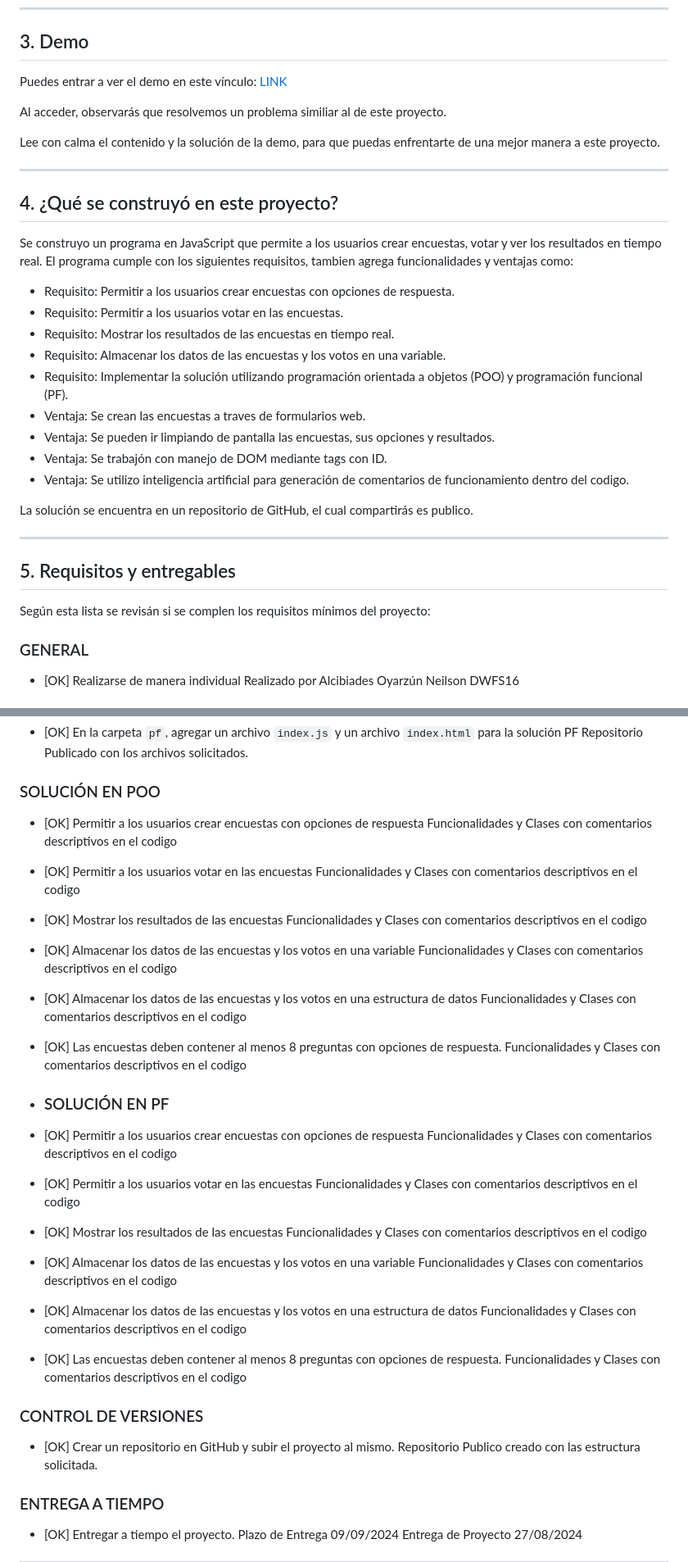
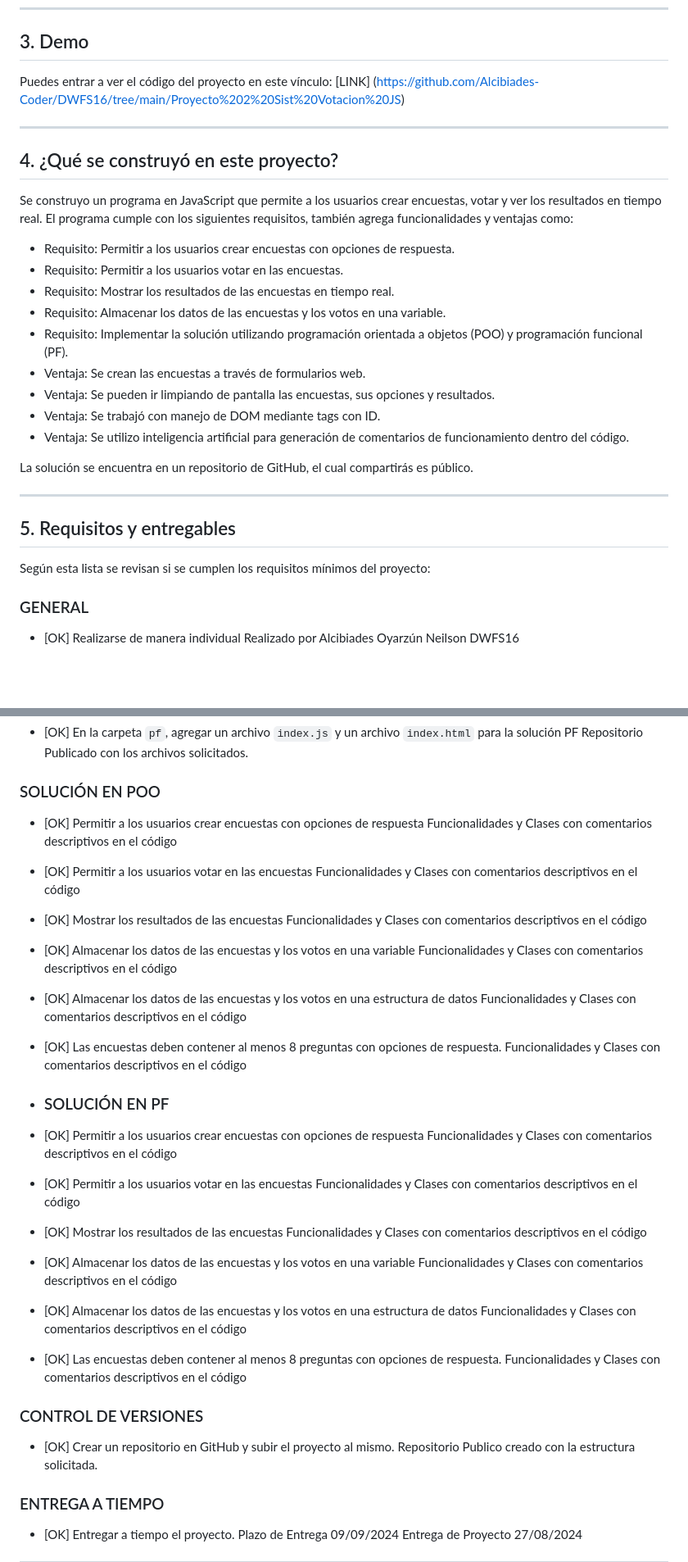
Before and after one commit to Alcibiades-Coder/DWFS16, a Markdown page: Proyecto 2 Sist Votacion JS/README.md, 2 parts joined by grey strips. Shown at 82% size. Rendered like a GitHub page; blank space fills up the shorter version.

Commit message:
Update README.md
Revisión de Ortografía
Cambio de Link

```diff
--- a/Proyecto 2 Sist Votacion JS/README.md
+++ b/Proyecto 2 Sist Votacion JS/README.md
@@ -36,36 +36,32 @@ El objetivo principal de este proyecto fue construir un programa en JavaScript q
 
 ## 3. Demo
 
-Puedes entrar a ver el demo en este vínculo: [LINK](https://github.com/UDDBootcamp/7M_FULLSTACK_M2_PROY/tree/master/demo)
-
-Al acceder, observarás que resolvemos un problema similiar al de este proyecto.
-
-Lee con calma el contenido y la solución de la demo, para que puedas enfrentarte de una mejor manera a este proyecto.
-
+Puedes entrar a ver el código del proyecto en este vínculo: [LINK]
+(https://github.com/Alcibiades-Coder/DWFS16/tree/main/Proyecto%202%20Sist%20Votacion%20JS)
 
 ****
 
 ## 4. ¿Qué se construyó en este proyecto?
 
-Se construyo un programa en JavaScript que permite a los usuarios crear encuestas, votar y ver los resultados en tiempo real. El programa cumple con los siguientes requisitos, tambien agrega funcionalidades y ventajas como:
+Se construyo un programa en JavaScript que permite a los usuarios crear encuestas, votar y ver los resultados en tiempo real. El programa cumple con los siguientes requisitos, también agrega funcionalidades y ventajas como:
 
 - Requisito: Permitir a los usuarios crear encuestas con opciones de respuesta.
 - Requisito: Permitir a los usuarios votar en las encuestas.
 - Requisito: Mostrar los resultados de las encuestas en tiempo real.
 - Requisito: Almacenar los datos de las encuestas y los votos en una variable.
 - Requisito: Implementar la solución utilizando programación orientada a objetos (POO) y programación funcional (PF).
-- Ventaja: Se crean las encuestas a traves de formularios web.
+- Ventaja: Se crean las encuestas a través de formularios web.
 - Ventaja: Se pueden ir limpiando de pantalla las encuestas, sus opciones y resultados.
-- Ventaja: Se trabajón con manejo de DOM mediante tags con ID.
-- Ventaja: Se utilizo inteligencia artificial para generación de comentarios de funcionamiento dentro del codigo.
+- Ventaja: Se trabajó con manejo de DOM mediante tags con ID.
+- Ventaja: Se utilizo inteligencia artificial para generación de comentarios de funcionamiento dentro del código.
 
-La solución se encuentra en un repositorio de GitHub, el cual compartirás es publico.
+La solución se encuentra en un repositorio de GitHub, el cual compartirás es público.
 
 ****
 
 ## 5. Requisitos y entregables
 
-Según esta lista se revisán si se complen los requisitos mínimos del proyecto:
+Según esta lista se revisan si se cumplen los requisitos mínimos del proyecto:
 
 ### GENERAL
 - [OK] Realizarse de manera individual
@@ -83,45 +79,45 @@ Según esta lista se revisán si se complen los requisitos mínimos del proyecto
 
 ### SOLUCIÓN EN POO
 - [OK] Permitir a los usuarios crear encuestas con opciones de respuesta
-  Funcionalidades y Clases con comentarios descriptivos en el codigo
+  Funcionalidades y Clases con comentarios descriptivos en el código
 
 - [OK] Permitir a los usuarios votar en las encuestas
-  Funcionalidades y Clases con comentarios descriptivos en el codigo
+  Funcionalidades y Clases con comentarios descriptivos en el código
 
 - [OK] Mostrar los resultados de las encuestas
-  Funcionalidades y Clases con comentarios descriptivos en el codigo
+  Funcionalidades y Clases con comentarios descriptivos en el código
 
 - [OK] Almacenar los datos de las encuestas y los votos en una variable
-  Funcionalidades y Clases con comentarios descriptivos en el codigo
+  Funcionalidades y Clases con comentarios descriptivos en el código
 
 - [OK] Almacenar los datos de las encuestas y los votos en una estructura de datos
-  Funcionalidades y Clases con comentarios descriptivos en el codigo
+  Funcionalidades y Clases con comentarios descriptivos en el código
 
 - [OK] Las encuestas deben contener al menos 8 preguntas con opciones de respuesta.
-  Funcionalidades y Clases con comentarios descriptivos en el codigo
+  Funcionalidades y Clases con comentarios descriptivos en el código
 
 - ### SOLUCIÓN EN PF
 - [OK] Permitir a los usuarios crear encuestas con opciones de respuesta
-  Funcionalidades y Clases con comentarios descriptivos en el codigo
+  Funcionalidades y Clases con comentarios descriptivos en el código
 
 - [OK] Permitir a los usuarios votar en las encuestas
-  Funcionalidades y Clases con comentarios descriptivos en el codigo
+  Funcionalidades y Clases con comentarios descriptivos en el código
 
 - [OK] Mostrar los resultados de las encuestas
-  Funcionalidades y Clases con comentarios descriptivos en el codigo
+  Funcionalidades y Clases con comentarios descriptivos en el código
 
 - [OK] Almacenar los datos de las encuestas y los votos en una variable
-  Funcionalidades y Clases con comentarios descriptivos en el codigo
+  Funcionalidades y Clases con comentarios descriptivos en el código
 
 - [OK] Almacenar los datos de las encuestas y los votos en una estructura de datos
-  Funcionalidades y Clases con comentarios descriptivos en el codigo
+  Funcionalidades y Clases con comentarios descriptivos en el código
 
 - [OK] Las encuestas deben contener al menos 8 preguntas con opciones de respuesta.
-  Funcionalidades y Clases con comentarios descriptivos en el codigo
+  Funcionalidades y Clases con comentarios descriptivos en el código
 
 ### CONTROL DE VERSIONES
 - [OK] Crear un repositorio en GitHub y subir el proyecto al mismo.
-  Repositorio Publico creado con las estructura solicitada.
+  Repositorio Publico creado con la estructura solicitada.
 
 ### ENTREGA A TIEMPO
 - [OK] Entregar a tiempo el proyecto.
```
Also changed, not shown: other parts of Proyecto 2 Sist Votacion JS/README.md (+3 -3 lines).
